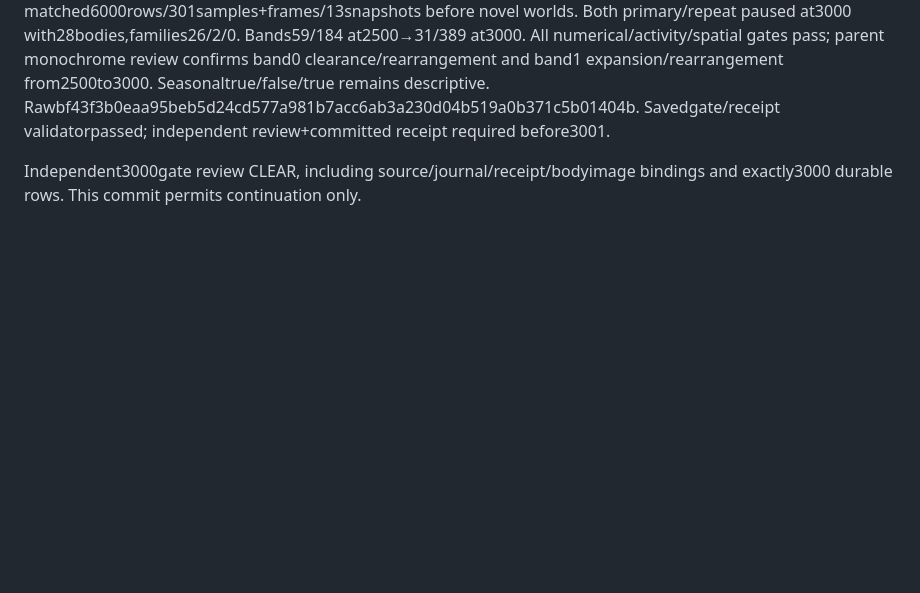
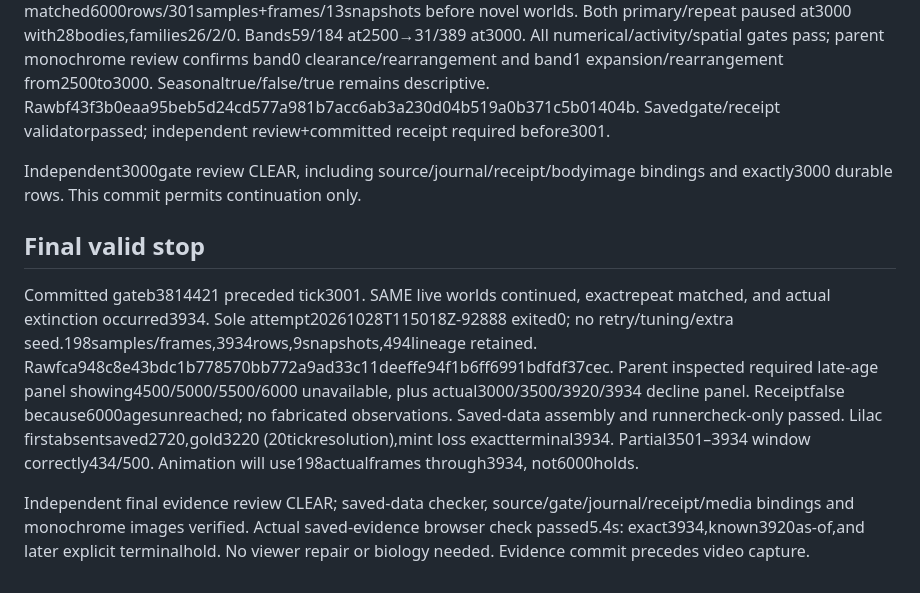
Before and after one commit to treetopdevs/browser-life, a Markdown page: docs/creative-prototypes/stronger-food-floor-validation.md, the part around the change. Rendered like a GitHub page; blank space fills up the shorter version.

Commit message:
Record reviewed stronger-floor extinction at tick3934

```diff
--- a/docs/creative-prototypes/stronger-food-floor-validation.md
+++ b/docs/creative-prototypes/stronger-food-floor-validation.md
@@ -15,3 +15,9 @@ Clean synthetic rerun exit0:19passed,2actual/media skipped because no outcome ex
 Source1caa04c7 preceded sole attempt20261028T115018Z-92888. Exact known769 regression matched6000rows/301samples+frames/13snapshots before novel worlds. Both primary/repeat paused at3000 with28bodies,families26/2/0. Bands59/184 at2500→31/389 at3000. All numerical/activity/spatial gates pass; parent monochrome review confirms band0 clearance/rearrangement and band1 expansion/rearrangement from2500to3000. Seasonaltrue/false/true remains descriptive. Rawbf43f3b0eaa95beb5d24cd577a981b7acc6ab3a230d04b519a0b371c5b01404b. Savedgate/receipt validatorpassed; independent review+committed receipt required before3001.
 
 Independent3000gate review CLEAR, including source/journal/receipt/bodyimage bindings and exactly3000 durable rows. This commit permits continuation only.
+
+## Final valid stop
+
+Committed gateb3814421 preceded tick3001. SAME live worlds continued, exactrepeat matched, and actual extinction occurred3934. Sole attempt20261028T115018Z-92888 exited0; no retry/tuning/extra seed.198samples/frames,3934rows,9snapshots,494lineage retained. Rawfca948c8e43bdc1b778570bb772a9ad33c11deeffe94f1b6ff6991bdfdf37cec. Parent inspected required late-age panel showing4500/5000/5500/6000 unavailable, plus actual3000/3500/3920/3934 decline panel. Receiptfalse because6000agesunreached; no fabricated observations. Saved-data assembly and runnercheck-only passed. Lilac firstabsentsaved2720,gold3220 (20tickresolution),mint loss exactterminal3934. Partial3501–3934 window correctly434/500. Animation will use198actualframes through3934, not6000holds.
+
+Independent final evidence review CLEAR; saved-data checker, source/gate/journal/receipt/media bindings and monochrome images verified. Actual saved-evidence browser check passed5.4s: exact3934,known3920as-of,and later explicit terminalhold. No viewer repair or biology needed. Evidence commit precedes video capture.
```
Also changed, not shown: docs/creative-prototypes/stronger-food-floor-results.md (added, +183 -0 lines), docs/creative-prototypes/stronger-food-floor-seed-1202.md (added, +16 -0 lines), docs/creative-prototypes/stronger-food-floor-media/final-body.png (added), docs/creative-prototypes/stronger-food-floor-media/terminal-body.png (added), 10 other files.
